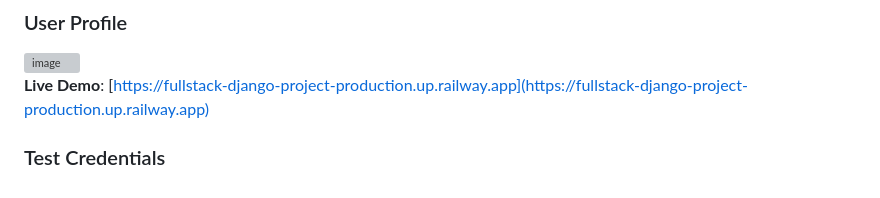
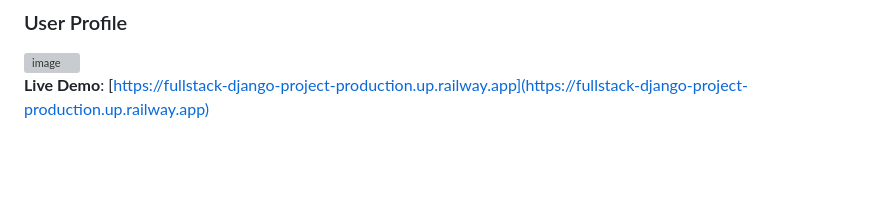
Before and after one commit to VitorTavares2/Fullstack-Django-Project, a Markdown page: README.md, the part around the change. GitHub-like rendering; blank space fills up the shorter version; grey boxes are pictures that could not be loaded.

```diff
--- a/README.md
+++ b/README.md
@@ -286,5 +286,3 @@ stellaric-ecommerce/
 
 
 **Live Demo**: [https://fullstack-django-project-production.up.railway.app](https://fullstack-django-project-production.up.railway.app)
-
-### Test Credentials
```
